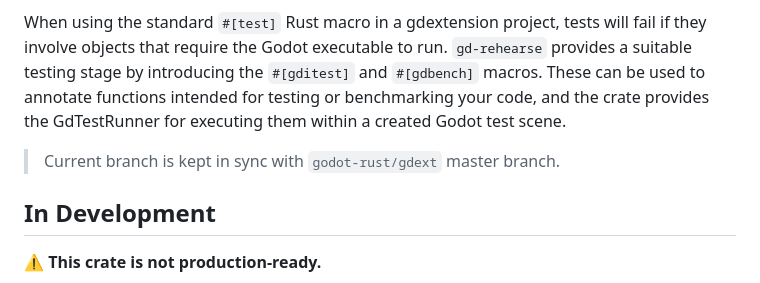
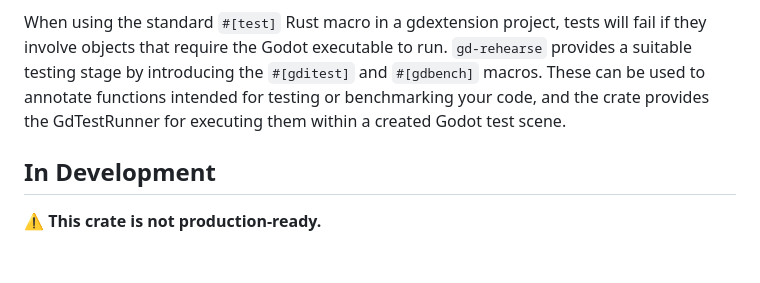
Before and after one commit to StatisMike/gd-rehearse, a Markdown page: Readme.md, the part around the change. Rendered like a GitHub page; blank space fills up the shorter version.

Commit message:
readme type

```diff
--- a/Readme.md
+++ b/Readme.md
@@ -8,8 +8,6 @@ This crate enhances the testing capabilities of [godot-rust](https://github.com/
 and integration testing as well as benchmarking.
 
 When using the standard `#[test]` Rust macro in a gdextension project, tests will fail if they involve objects that require the Godot executable to run. `gd-rehearse` provides a suitable testing stage by introducing the `#[gditest]` and `#[gdbench]` macros. These can be used to annotate functions intended for testing or benchmarking your code, and the crate provides the GdTestRunner for executing them within a created Godot test scene.
-
-> Current branch is kept in sync with `godot-rust/gdext` master branch.
 
 ## In Development
 
```
